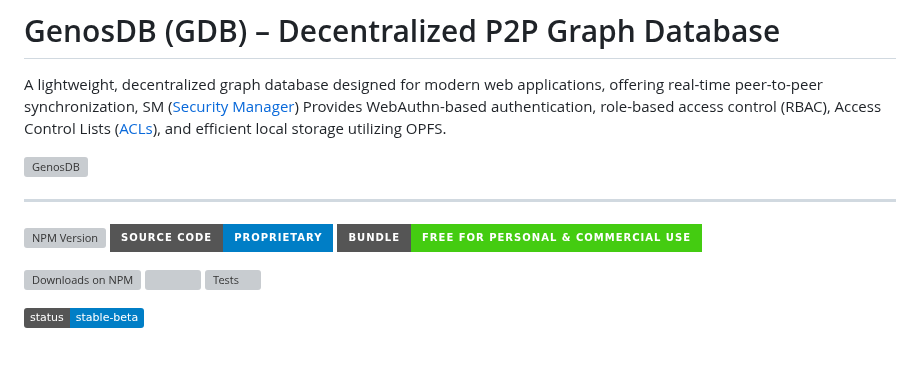
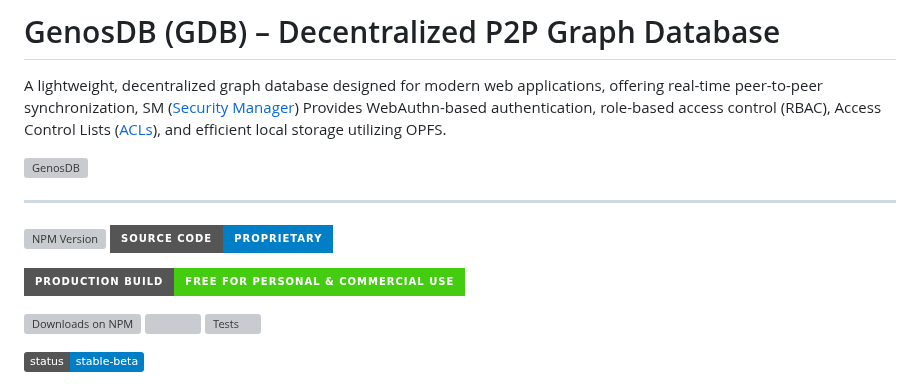
Before and after one commit to lguzzon-scratchbook/gdb, a Markdown page: README.md, the part around the change. Rendered like a GitHub page; badges without logos; blank space fills up the shorter version; grey boxes are pictures that could not be loaded.

```diff
--- a/README.md
+++ b/README.md
@@ -8,7 +8,8 @@ A lightweight, decentralized graph database designed for modern web applications
 
 [![NPM Version](https://img.shields.io/npm/v/genosdb.svg?style=for-the-badge)](https://www.npmjs.org/package/genosdb)
 [![License-SourceCode-Proprietary](https://img.shields.io/badge/Source%20Code-Proprietary-blue.svg?style=for-the-badge)](...)
-[![Bundle Free](https://img.shields.io/badge/Bundle-Free%20for%20personal%20%26%20commercial%20use-brightgreen.svg?style=for-the-badge)](https://github.com/estebanrfp/gdb)
+
+[![Production Build](https://img.shields.io/badge/Production%20Build-Free%20for%20personal%20%26%20commercial%20use-brightgreen.svg?style=for-the-badge)](https://github.com/estebanrfp/gdb)
 
 ![Downloads on NPM](https://img.shields.io/npm/dw/genosdb)
 [![](https://data.jsdelivr.com/v1/package/npm/genosdb/badge)](https://www.jsdelivr.com/package/npm/genosdb)
```
